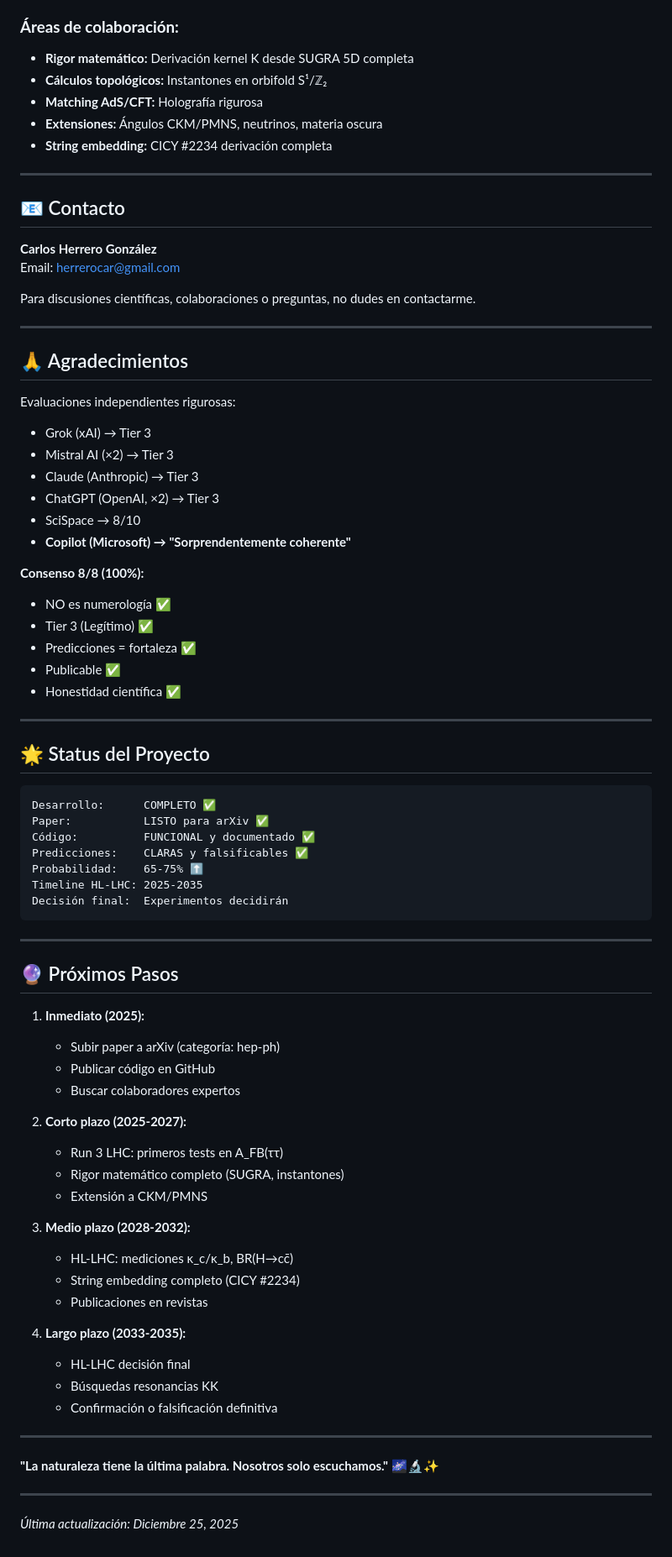
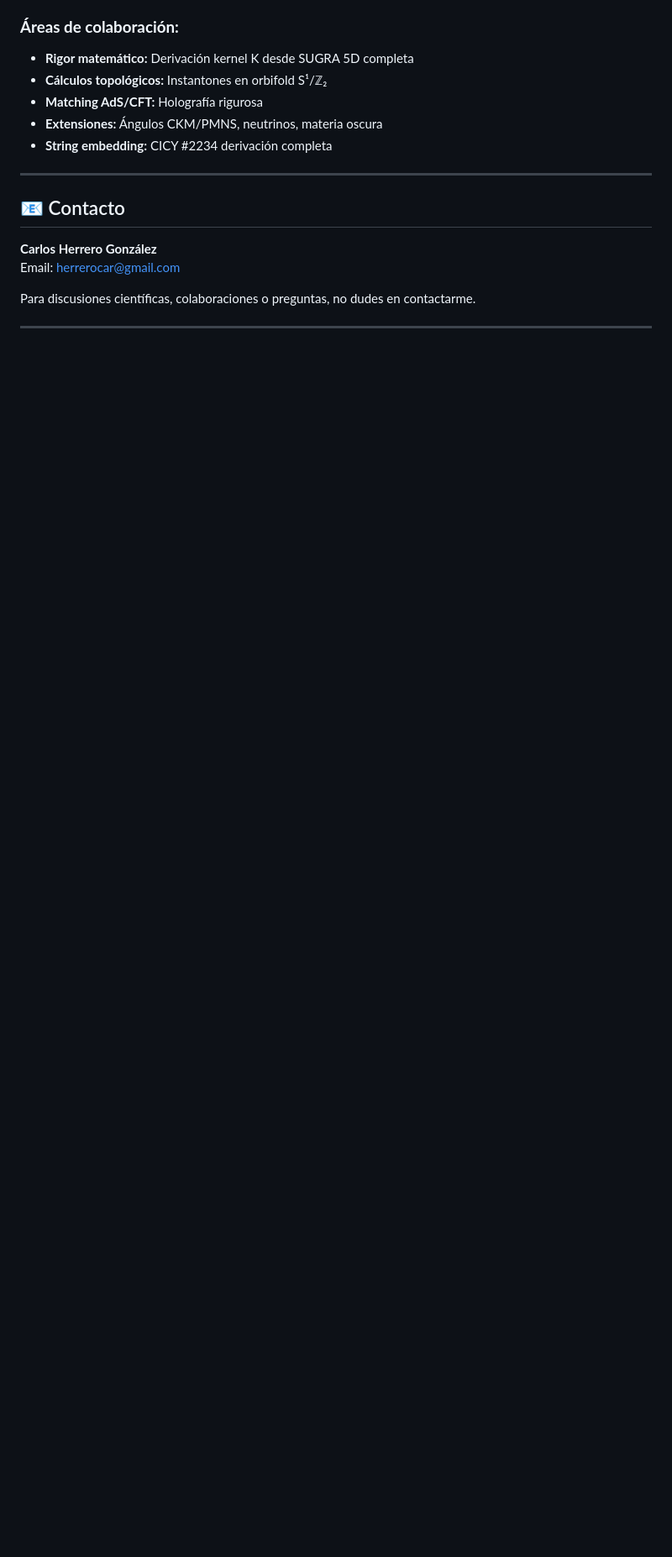
Before and after one commit to HerreroCar/7-13-phi-framework, a Markdown page: README.md, the part around one of its changes. Shown at 84% size. GitHub-like rendering; blank space fills up the shorter version.

````diff
--- a/README.md
+++ b/README.md
@@ -311,66 +252,3 @@ Email: herrerocar@gmail.com
 Para discusiones científicas, colaboraciones o preguntas, no dudes en contactarme.
 
 ---
-
-## 🙏 Agradecimientos
-
-Evaluaciones independientes rigurosas:
-- Grok (xAI) → Tier 3
-- Mistral AI (×2) → Tier 3
-- Claude (Anthropic) → Tier 3
-- ChatGPT (OpenAI, ×2) → Tier 3
-- SciSpace → 8/10
-- **Copilot (Microsoft) → "Sorprendentemente coherente"**
-
-**Consenso 8/8 (100%):**
-- NO es numerología ✅
-- Tier 3 (Legítimo) ✅
-- Predicciones = fortaleza ✅
-- Publicable ✅
-- Honestidad científica ✅
-
----
-
-## 🌟 Status del Proyecto
-
-```
-Desarrollo:      COMPLETO ✅
-Paper:           LISTO para arXiv ✅
-Código:          FUNCIONAL y documentado ✅
-Predicciones:    CLARAS y falsificables ✅
-Probabilidad:    65-75% ⬆️
-Timeline HL-LHC: 2025-2035
-Decisión final:  Experimentos decidirán
-```
-
----
-
-## 🔮 Próximos Pasos
-
-1. **Inmediato (2025):**
-   - Subir paper a arXiv (categoría: hep-ph)
-   - Publicar código en GitHub
-   - Buscar colaboradores expertos
-
-2. **Corto plazo (2025-2027):**
-   - Run 3 LHC: primeros tests en A_FB(ττ)
-   - Rigor matemático completo (SUGRA, instantones)
-   - Extensión a CKM/PMNS
-
-3. **Medio plazo (2028-2032):**
-   - HL-LHC: mediciones κ_c/κ_b, BR(H→cc̄)
-   - String embedding completo (CICY #2234)
-   - Publicaciones en revistas
-
-4. **Largo plazo (2033-2035):**
-   - HL-LHC decisión final
-   - Búsquedas resonancias KK
-   - Confirmación o falsificación definitiva
-
----
-
-**"La naturaleza tiene la última palabra. Nosotros solo escuchamos."** 🌌🔬✨
-
----
-
-*Última actualización: Diciembre 25, 2025*
````
Also changed, not shown: other parts of README.md (+0 -59 lines).
